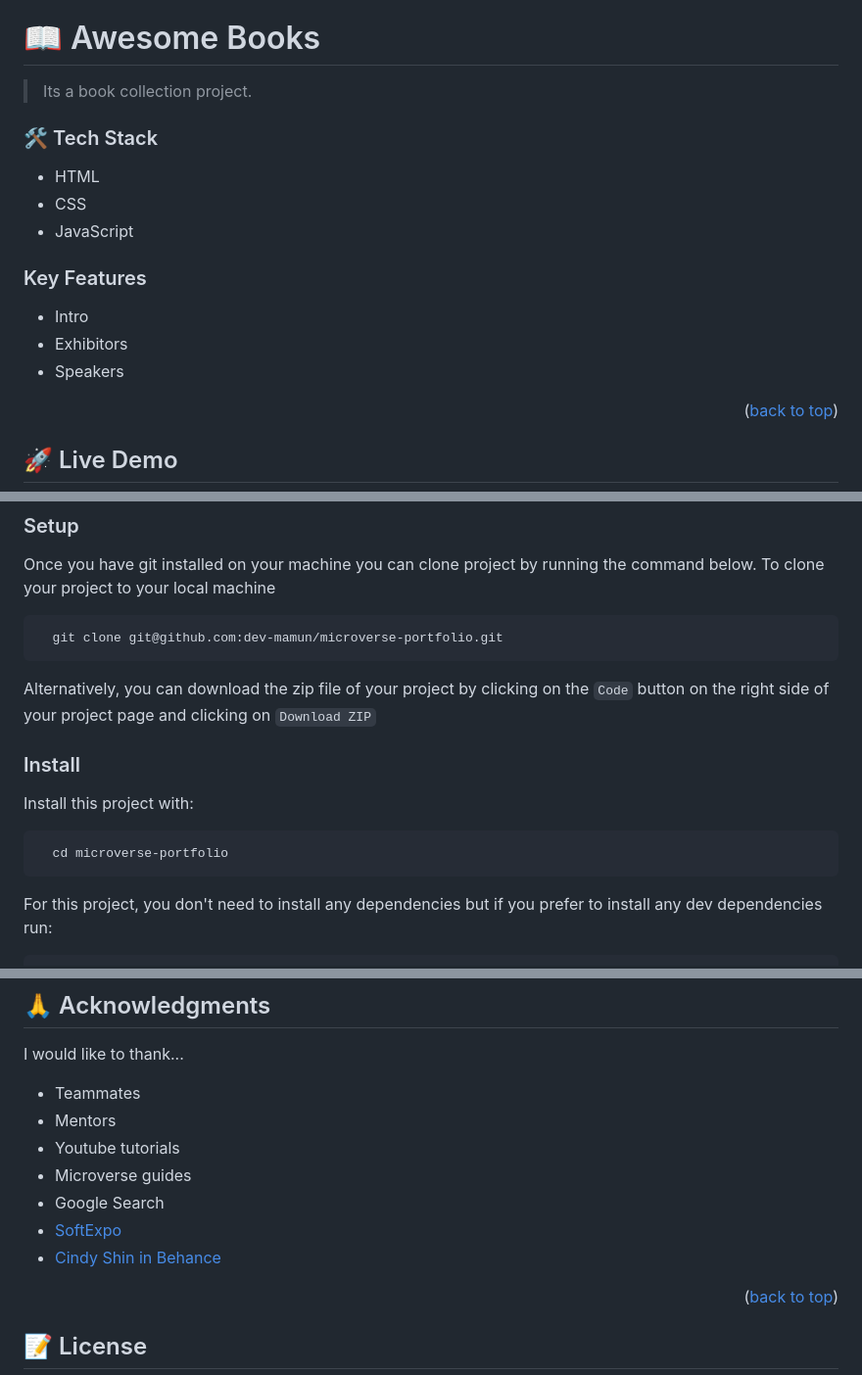
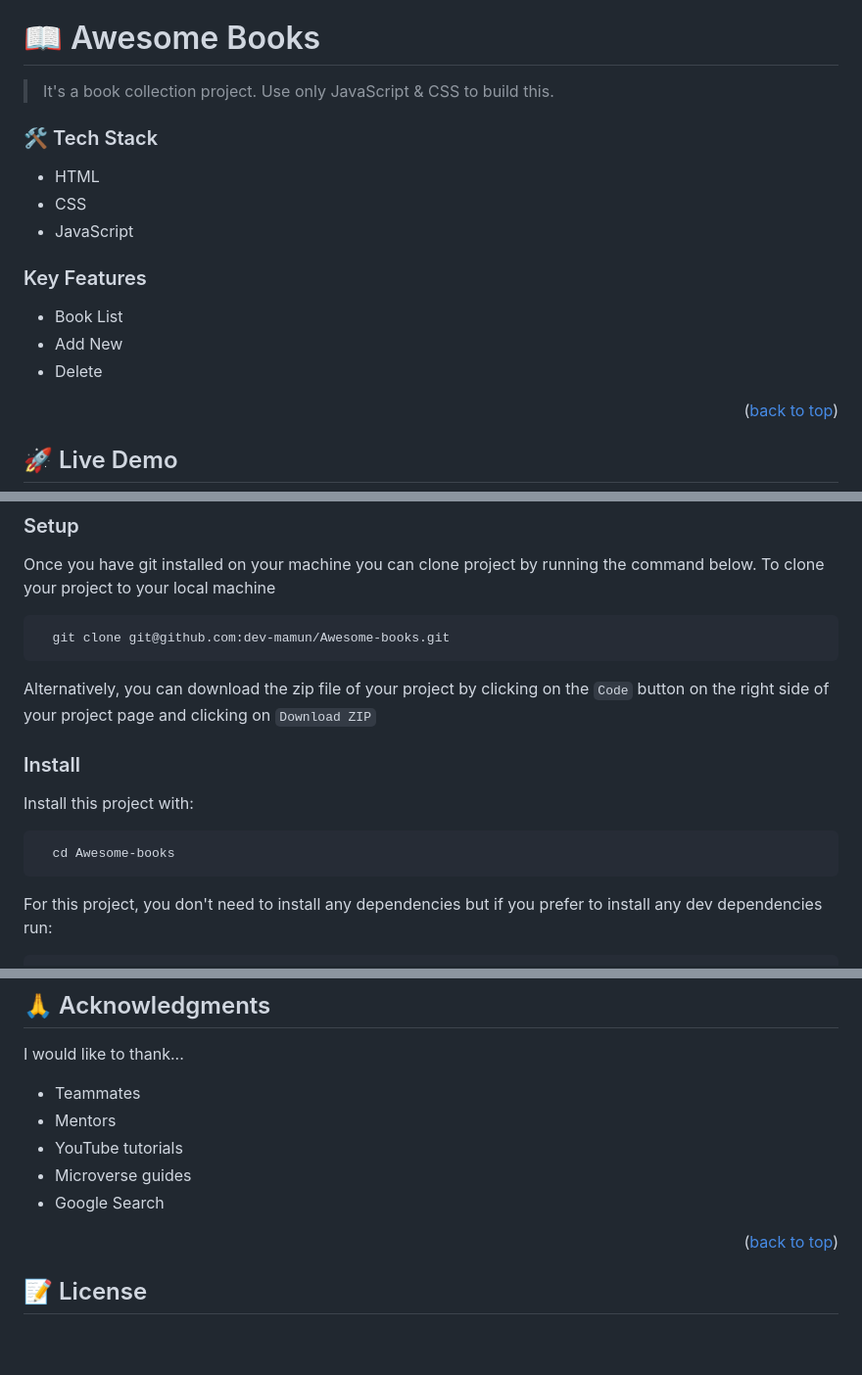
Before and after one commit to dev-mamun/Awesome-books, a Markdown page: README.md, 3 parts joined by grey strips. Shown at 98% size. Drawn GitHub-style; blank space fills up the shorter version.

Commit message:
Configure & setup project

````diff
--- a/README.md
+++ b/README.md
@@ -25,7 +25,7 @@
 
 # 📖 Awesome Books <a name="about-project"></a>
 
-> Its a book collection project.
+> It's a book collection project. Use only JavaScript & CSS to build this.
 
 ### 🛠 Tech Stack <a name="tech-stack"></a>
 
@@ -37,9 +37,9 @@
 
 ### Key Features <a name="key-features"></a>
 
-- Intro
-- Exhibitors
-- Speakers
+- Book List
+- Add New
+- Delete
 
 <p align="right">(<a href="#readme-top">back to top</a>)</p>
 
@@ -75,7 +75,7 @@ Once you have git installed on your machine you can clone project by running the
 To clone your project to your local machine
 
 ```sh
-  git clone git@github.com:dev-mamun/microverse-portfolio.git
+  git clone git@github.com:dev-mamun/Awesome-books.git
 ```
 
 Alternatively, you can download the zip file of your project by clicking on the `Code` button on the right side of your
@@ -86,7 +86,7 @@ project page and clicking on `Download ZIP`
 Install this project with:
 
 ```sh
-  cd microverse-portfolio
+  cd Awesome-books
 ```
 
 For this project, you don't need to install any dependencies but if you prefer to install any dev dependencies run:
@@ -150,11 +150,9 @@ I would like to thank...
 
 - Teammates
 - Mentors
-- Youtube tutorials
+- YouTube tutorials
 - Microverse guides
 - Google Search
-- [SoftExpo](https://softexpo.com.bd/home)
-- [Cindy Shin in Behance](https://www.behance.net/adagio07)
 
 <p align="right">(<a href="#readme-top">back to top</a>)</p>
 
````
